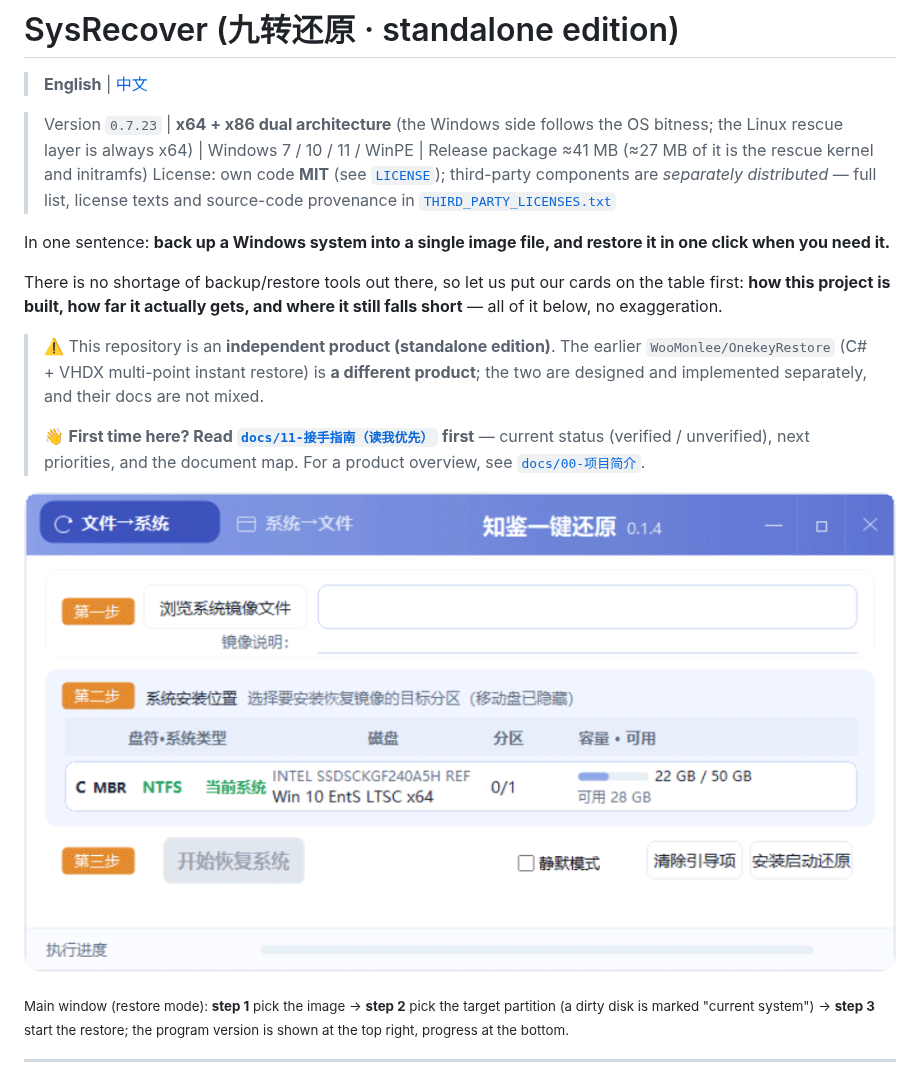
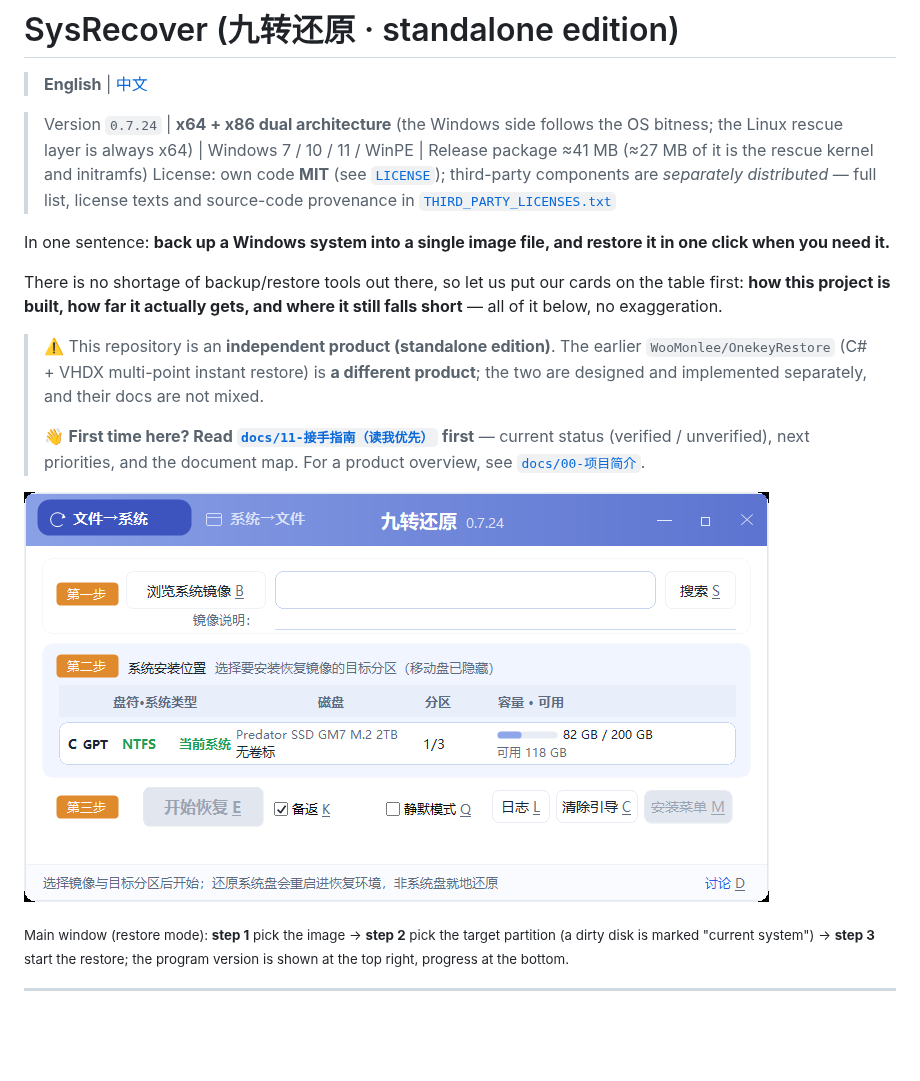
Before and after one commit to WooMonlee/SysRecover-Windows-System-Restore-Backup, a Markdown page: README.en.md, the part around the change. Rendered like a GitHub page; pictures changed too: docs/img/gui-main.png; blank space fills up the shorter version.

```diff
--- a/README.en.md
+++ b/README.en.md
@@ -2,7 +2,7 @@
 
 > **English** | [中文](README.md)
 
-> Version `0.7.23` | **x64 + x86 dual architecture** (the Windows side follows the OS bitness; the Linux rescue layer is always x64) | Windows 7 / 10 / 11 / WinPE | Release package ≈41 MB (≈27 MB of it is the rescue kernel and initramfs)
+> Version `0.7.24` | **x64 + x86 dual architecture** (the Windows side follows the OS bitness; the Linux rescue layer is always x64) | Windows 7 / 10 / 11 / WinPE | Release package ≈41 MB (≈27 MB of it is the rescue kernel and initramfs)
 > License: own code **MIT** (see [`LICENSE`](LICENSE)); third-party components are *separately distributed* — full list, license texts and source-code provenance in [`THIRD_PARTY_LICENSES.txt`](THIRD_PARTY_LICENSES.txt)
 
 In one sentence: **back up a Windows system into a single image file, and restore it in one click when you need it.**
```
Also changed, not shown: README.md (+2 -2 lines).
